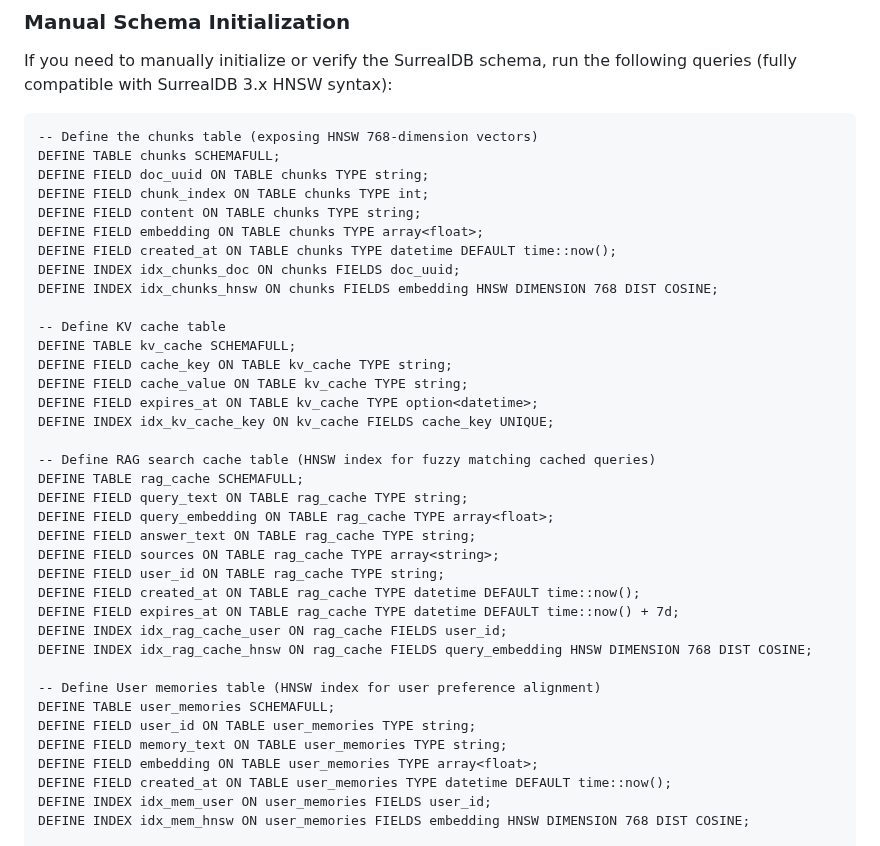
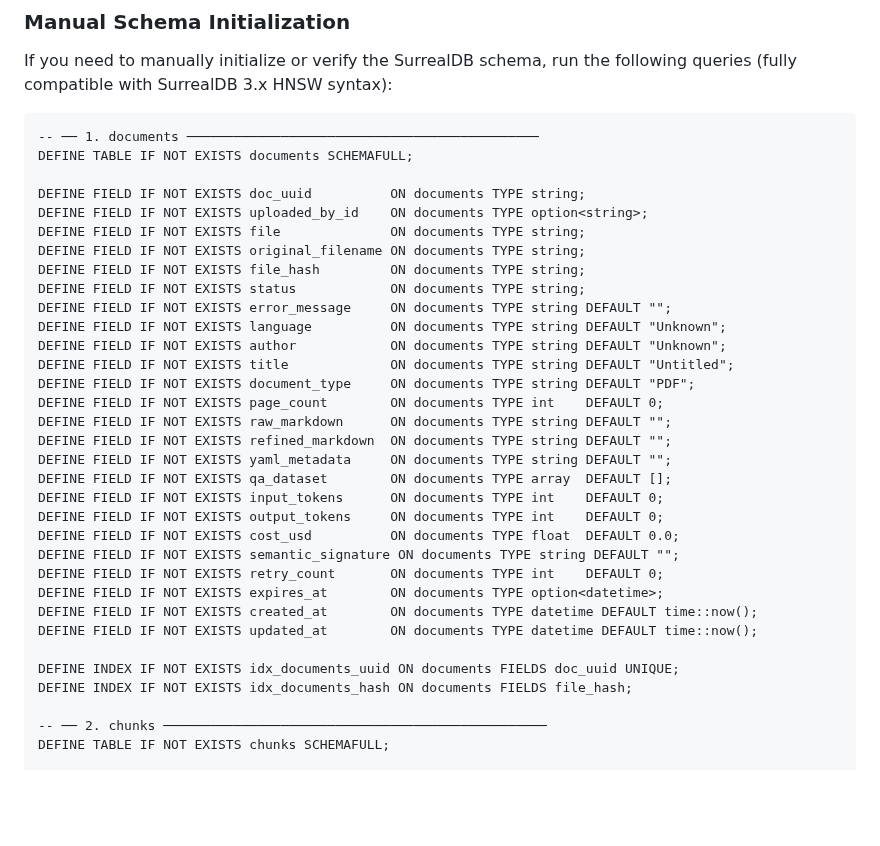
Before and after one commit to lucivskvn/AetherOmni, a Markdown page: gcp_deployment_guide.md, the part around one of its changes. GitHub-like rendering; blank space fills up the shorter version.

````diff
--- a/gcp_deployment_guide.md
+++ b/gcp_deployment_guide.md
@@ -170,41 +170,37 @@ The database schema is automatically bootstrapped and verified on container boot
 If you need to manually initialize or verify the SurrealDB schema, run the following queries (fully compatible with SurrealDB 3.x HNSW syntax):
 
 ```surrealql
--- Define the chunks table (exposing HNSW 768-dimension vectors)
-DEFINE TABLE chunks SCHEMAFULL;
-DEFINE FIELD doc_uuid ON TABLE chunks TYPE string;
-DEFINE FIELD chunk_index ON TABLE chunks TYPE int;
-DEFINE FIELD content ON TABLE chunks TYPE string;
-DEFINE FIELD embedding ON TABLE chunks TYPE array<float>;
-DEFINE FIELD created_at ON TABLE chunks TYPE datetime DEFAULT time::now();
-DEFINE INDEX idx_chunks_doc ON chunks FIELDS doc_uuid;
-DEFINE INDEX idx_chunks_hnsw ON chunks FIELDS embedding HNSW DIMENSION 768 DIST COSINE;
+-- ── 1. documents ─────────────────────────────────────────────
+DEFINE TABLE IF NOT EXISTS documents SCHEMAFULL;
 
--- Define KV cache table
-DEFINE TABLE kv_cache SCHEMAFULL;
-DEFINE FIELD cache_key ON TABLE kv_cache TYPE string;
-DEFINE FIELD cache_value ON TABLE kv_cache TYPE string;
-DEFINE FIELD expires_at ON TABLE kv_cache TYPE option<datetime>;
-DEFINE INDEX idx_kv_cache_key ON kv_cache FIELDS cache_key UNIQUE;
+DEFINE FIELD IF NOT EXISTS doc_uuid          ON documents TYPE string;
+DEFINE FIELD IF NOT EXISTS uploaded_by_id    ON documents TYPE option<string>;
+DEFINE FIELD IF NOT EXISTS file              ON documents TYPE string;
+DEFINE FIELD IF NOT EXISTS original_filename ON documents TYPE string;
+DEFINE FIELD IF NOT EXISTS file_hash         ON documents TYPE string;
+DEFINE FIELD IF NOT EXISTS status            ON documents TYPE string;
+DEFINE FIELD IF NOT EXISTS error_message     ON documents TYPE string DEFAULT "";
+DEFINE FIELD IF NOT EXISTS language          ON documents TYPE string DEFAULT "Unknown";
+DEFINE FIELD IF NOT EXISTS author            ON documents TYPE string DEFAULT "Unknown";
+DEFINE FIELD IF NOT EXISTS title             ON documents TYPE string DEFAULT "Untitled";
+DEFINE FIELD IF NOT EXISTS document_type     ON documents TYPE string DEFAULT "PDF";
+DEFINE FIELD IF NOT EXISTS page_count        ON documents TYPE int    DEFAULT 0;
+DEFINE FIELD IF NOT EXISTS raw_markdown      ON documents TYPE string DEFAULT "";
+DEFINE FIELD IF NOT EXISTS refined_markdown  ON documents TYPE string DEFAULT "";
+DEFINE FIELD IF NOT EXISTS yaml_metadata     ON documents TYPE string DEFAULT "";
+DEFINE FIELD IF NOT EXISTS qa_dataset        ON documents TYPE array  DEFAULT [];
+DEFINE FIELD IF NOT EXISTS input_tokens      ON documents TYPE int    DEFAULT 0;
+DEFINE FIELD IF NOT EXISTS output_tokens     ON documents TYPE int    DEFAULT 0;
+DEFINE FIELD IF NOT EXISTS cost_usd          ON documents TYPE float  DEFAULT 0.0;
+DEFINE FIELD IF NOT EXISTS semantic_signature ON documents TYPE string DEFAULT "";
+DEFINE FIELD IF NOT EXISTS retry_count       ON documents TYPE int    DEFAULT 0;
+DEFINE FIELD IF NOT EXISTS expires_at        ON documents TYPE option<datetime>;
+DEFINE FIELD IF NOT EXISTS created_at        ON documents TYPE datetime DEFAULT time::now();
+DEFINE FIELD IF NOT EXISTS updated_at        ON documents TYPE datetime DEFAULT time::now();
 
--- Define RAG search cache table (HNSW index for fuzzy matching cached queries)
-DEFINE TABLE rag_cache SCHEMAFULL;
-DEFINE FIELD query_text ON TABLE rag_cache TYPE string;
-DEFINE FIELD query_embedding ON TABLE rag_cache TYPE array<float>;
-DEFINE FIELD answer_text ON TABLE rag_cache TYPE string;
-DEFINE FIELD sources ON TABLE rag_cache TYPE array<string>;
-DEFINE FIELD user_id ON TABLE rag_cache TYPE string;
-DEFINE FIELD created_at ON TABLE rag_cache TYPE datetime DEFAULT time::now();
-DEFINE FIELD expires_at ON TABLE rag_cache TYPE datetime DEFAULT time::now() + 7d;
-DEFINE INDEX idx_rag_cache_user ON rag_cache FIELDS user_id;
-DEFINE INDEX idx_rag_cache_hnsw ON rag_cache FIELDS query_embedding HNSW DIMENSION 768 DIST COSINE;
+DEFINE INDEX IF NOT EXISTS idx_documents_uuid ON documents FIELDS doc_uuid UNIQUE;
+DEFINE INDEX IF NOT EXISTS idx_documents_hash ON documents FIELDS file_hash;
 
--- Define User memories table (HNSW index for user preference alignment)
-DEFINE TABLE user_memories SCHEMAFULL;
-DEFINE FIELD user_id ON TABLE user_memories TYPE string;
-DEFINE FIELD memory_text ON TABLE user_memories TYPE string;
-DEFINE FIELD embedding ON TABLE user_memories TYPE array<float>;
-DEFINE FIELD created_at ON TABLE user_memories TYPE datetime DEFAULT time::now();
-DEFINE INDEX idx_mem_user ON user_memories FIELDS user_id;
-DEFINE INDEX idx_mem_hnsw ON user_memories FIELDS embedding HNSW DIMENSION 768 DIST COSINE;
+-- ── 2. chunks ─────────────────────────────────────────────────
+DEFINE TABLE IF NOT EXISTS chunks SCHEMAFULL;
 
````
Also changed, not shown: other parts of gcp_deployment_guide.md (+65 -10 lines), README.md (+3 -3 lines), scorecard.png.
